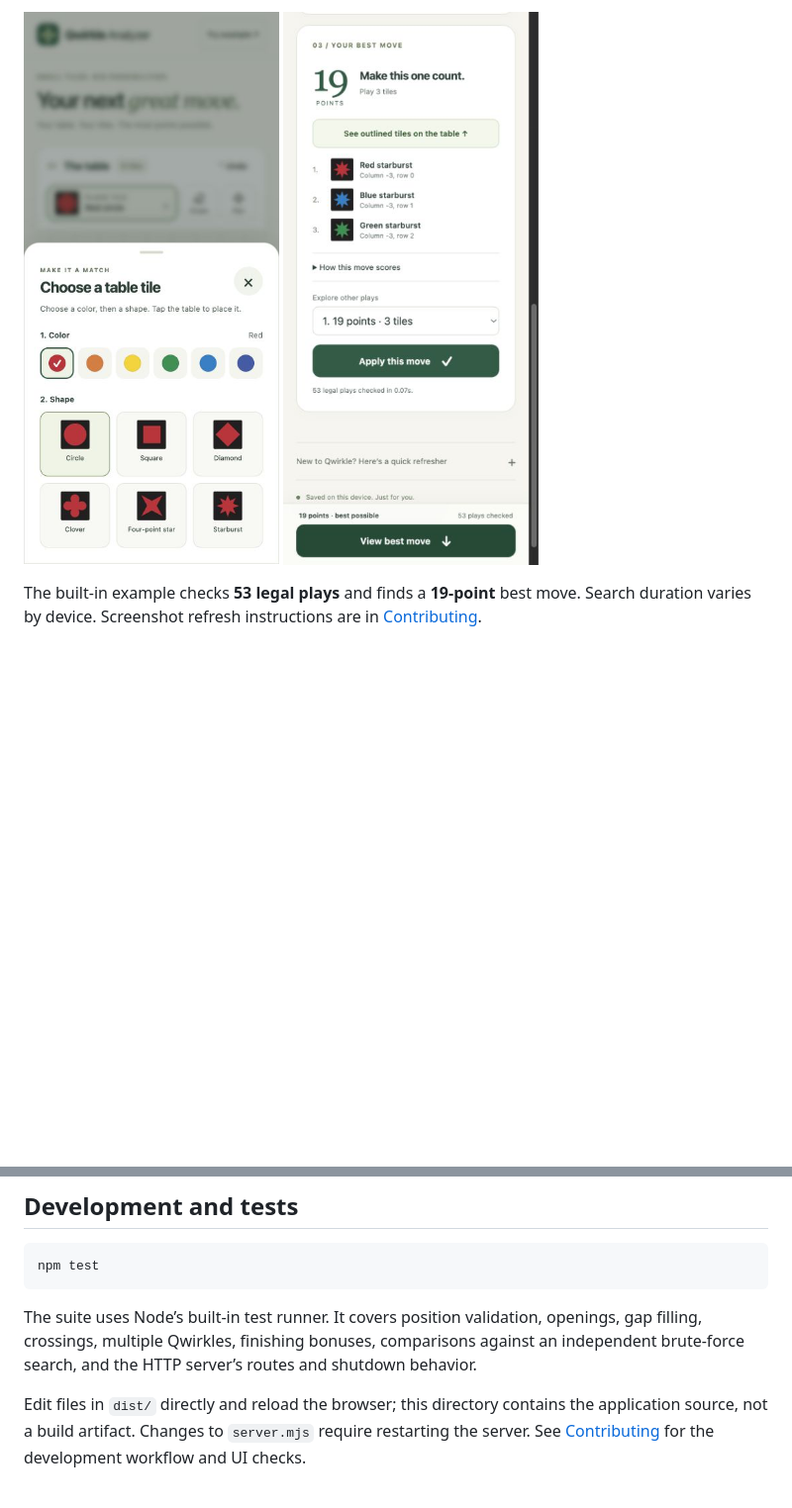
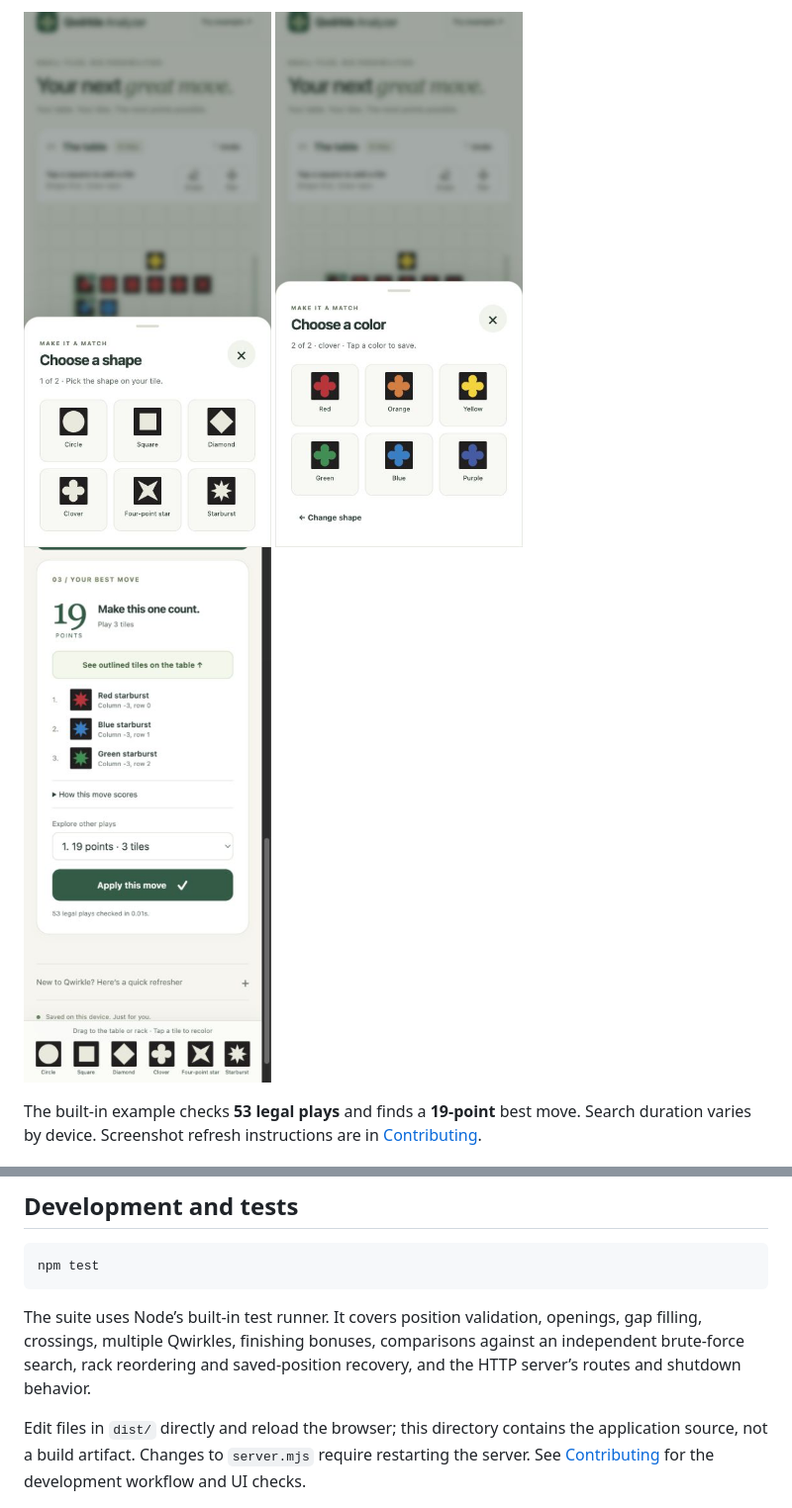
Before and after one commit to gary-vladimir/Qwirkle-Analyzer, a Markdown page: README.md, 2 parts joined by grey strips. Shown: that part at 99% size. Rendered like a GitHub page; pictures changed too: docs/images/mobile-analysis.png, docs/images/mobile-picker.png, docs/images/mobile-shapes.png (added); blank space fills up the shorter version.

````diff
--- a/README.md
+++ b/README.md
@@ -23,7 +23,8 @@ Actual screenshots of the running app: choosing a tile and reviewing the best mo
 
 <p>
-  <img src="docs/images/mobile-picker.png" alt="Mobile bottom-sheet picker with six colors and six original Qwirkle shapes" width="280">
-  <img src="docs/images/mobile-analysis.png" alt="Mobile analysis showing a 19-point move using three starburst tiles" width="280">
+  <img src="docs/images/mobile-shapes.png" alt="First step: choose one of six original Qwirkle shapes" width="250">
+  <img src="docs/images/mobile-picker.png" alt="Second step: choose one of six colors for the selected shape" width="250">
+  <img src="docs/images/mobile-analysis.png" alt="Mobile analysis showing a 19-point move using three starburst tiles" width="250">
 </p>
 
 The built-in example checks **53 legal plays** and finds a **19-point** best move. Search duration varies by device. Screenshot refresh instructions are in [Contributing](CONTRIBUTING.md#updating-screenshots).
@@ -79,7 +88,7 @@ The engine enumerates horizontal and vertical segments of up to six tiles, tries
 npm test
 ```
 
-The suite uses Node’s built-in test runner. It covers position validation, openings, gap filling, crossings, multiple Qwirkles, finishing bonuses, comparisons against an independent brute-force search, and the HTTP server’s routes and shutdown behavior.
+The suite uses Node’s built-in test runner. It covers position validation, openings, gap filling, crossings, multiple Qwirkles, finishing bonuses, comparisons against an independent brute-force search, rack reordering and saved-position recovery, and the HTTP server’s routes and shutdown behavior.
 
 Edit files in `dist/` directly and reload the browser; this directory contains the application source, not a build artifact. Changes to `server.mjs` require restarting the server. See [Contributing](CONTRIBUTING.md) for the development workflow and UI checks.
 
````
Also changed, not shown: other parts of README.md (+15 -7 lines), CONTRIBUTING.md (+10 -5 lines), docs/ARCHITECTURE.md (+10 -0 lines), docs/images/desktop-analysis.png.
